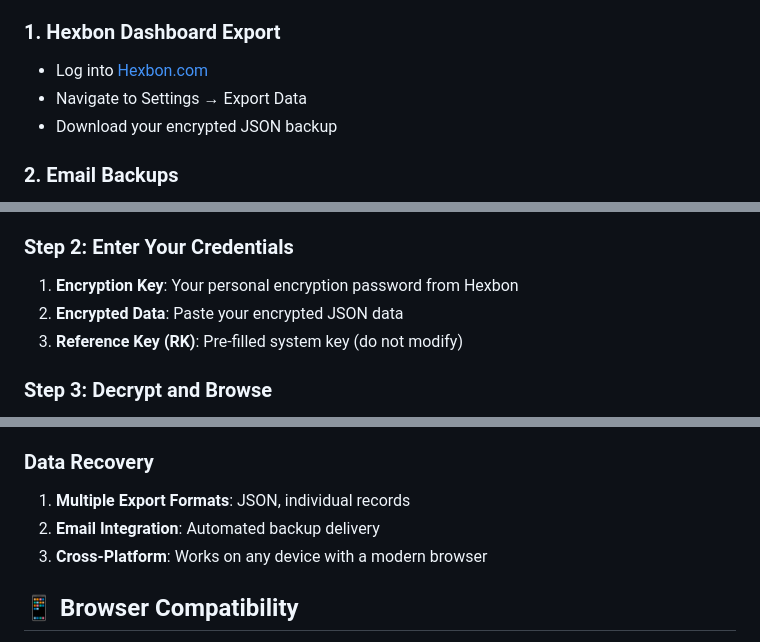
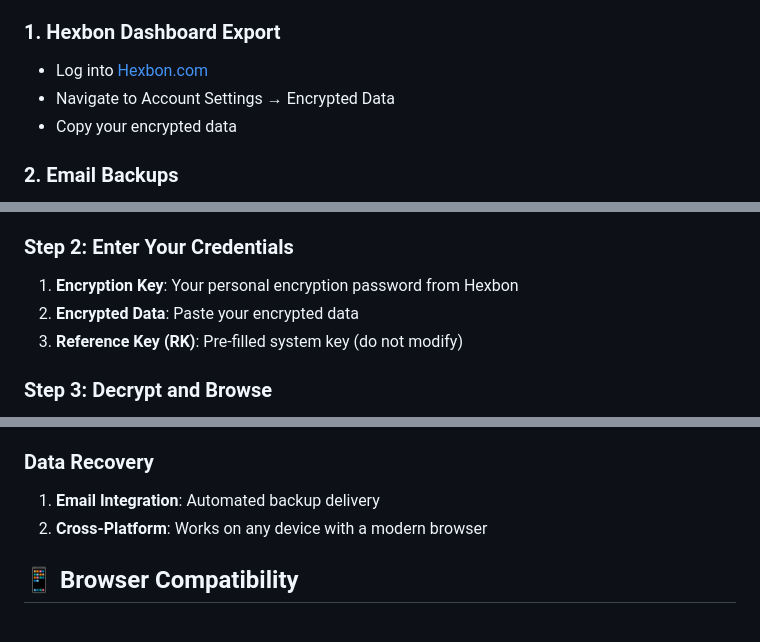
Before and after one commit to Hexbon-com/hexbon.pages.dev, a Markdown page: README.md, 3 parts joined by grey strips. Rendered like a GitHub page.

Commit message:
Adjusted instructions

```diff
--- a/README.md
+++ b/README.md
@@ -177,8 +176,8 @@ You can obtain encrypted data from several sources:
 
 ### 1. Hexbon Dashboard Export
 - Log into <a href="https://hexbon.com" target="_blank">Hexbon.com</a>
-- Navigate to Settings → Export Data
-- Download your encrypted JSON backup
+- Navigate to Account Settings → Encrypted Data
+- Copy your encrypted data
 
 ### 2. Email Backups
 - Automated email backups from Hexbon
@@ -195,7 +194,7 @@ Visit any of the hosted versions:
 
 ### Step 2: Enter Your Credentials
 1. **Encryption Key**: Your personal encryption password from Hexbon
-2. **Encrypted Data**: Paste your encrypted JSON data
+2. **Encrypted Data**: Paste your encrypted data
 3. **Reference Key (RK)**: Pre-filled system key (do not modify)
 
 ### Step 3: Decrypt and Browse
@@ -247,9 +246,8 @@ This tool provides multiple layers of redundancy:
 3. **Offline Mode**: Works without internet after initial load
 
 ### Data Recovery
-1. **Multiple Export Formats**: JSON, individual records
-2. **Email Integration**: Automated backup delivery
-3. **Cross-Platform**: Works on any device with a modern browser
+1. **Email Integration**: Automated backup delivery
+2. **Cross-Platform**: Works on any device with a modern browser
 
 ## 📱 Browser Compatibility
 
```
Also changed, not shown: other parts of README.md (+1 -4 lines).
